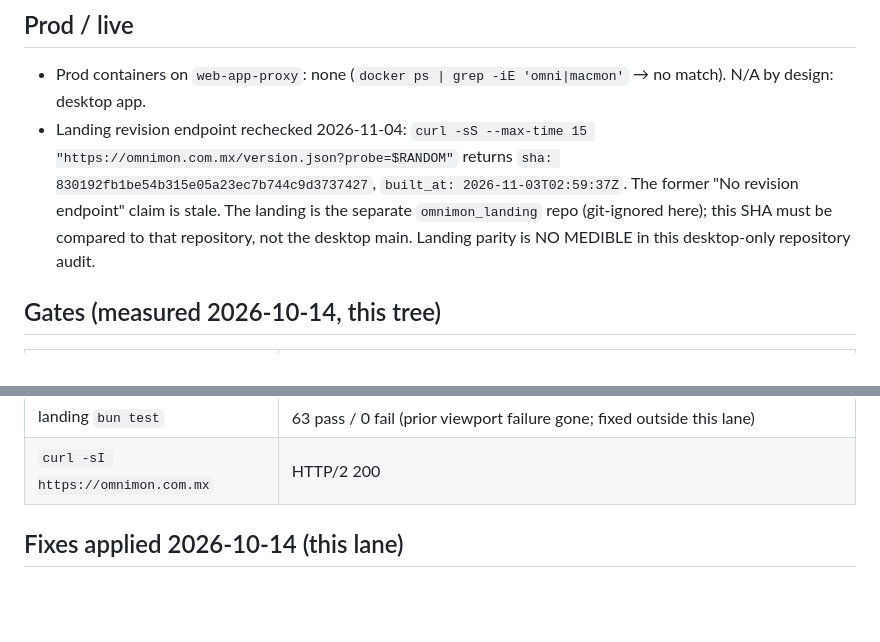
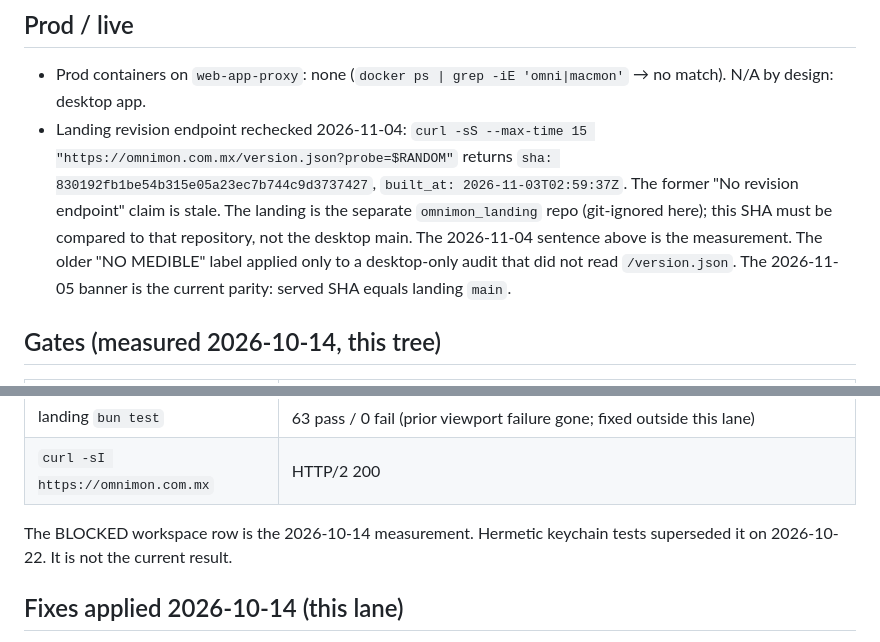
Before and after one commit to CAPDESIS/omnimon, a Markdown page: docs/FLEET_STATUS.md, 2 parts joined by grey strips. Drawn GitHub-style; blank space fills up the shorter version.

```diff
--- a/docs/FLEET_STATUS.md
+++ b/docs/FLEET_STATUS.md
@@ -29,7 +39,9 @@ line says otherwise.
   `built_at: 2026-11-03T02:59:37Z`. The former "No revision endpoint" claim
   is stale. The landing is the separate `omnimon_landing` repo (git-ignored
   here); this SHA must be compared to that repository, not the desktop main.
-  Landing parity is NO MEDIBLE in this desktop-only repository audit.
+  The 2026-11-04 sentence above is the measurement. The older "NO MEDIBLE"
+  label applied only to a desktop-only audit that did not read `/version.json`.
+  The 2026-11-05 banner is the current parity: served SHA equals landing `main`.
 
 ## Gates (measured 2026-10-14, this tree)
 
@@ -45,6 +57,8 @@ line says otherwise.
 | desktop `vitest run` | 715/715, 47 files |
 | landing `bun test` | 63 pass / 0 fail (prior viewport failure gone; fixed outside this lane) |
 | `curl -sI https://omnimon.com.mx` | HTTP/2 200 |
+
+The BLOCKED workspace row is the 2026-10-14 measurement. Hermetic keychain tests superseded it on 2026-10-22. It is not the current result.
 
 ## Fixes applied 2026-10-14 (this lane)
 
```
Also changed, not shown: other parts of docs/FLEET_STATUS.md (+17 -12 lines), CHANGELOG.md (+2 -0 lines), docs/ROADMAP.md (+6 -6 lines).
